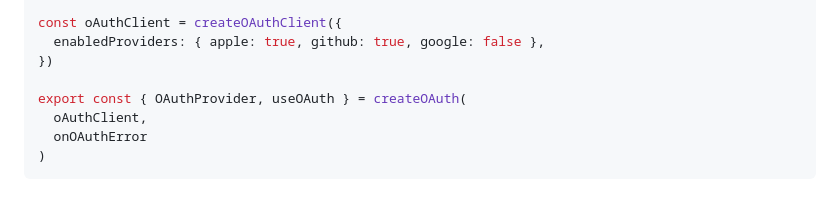
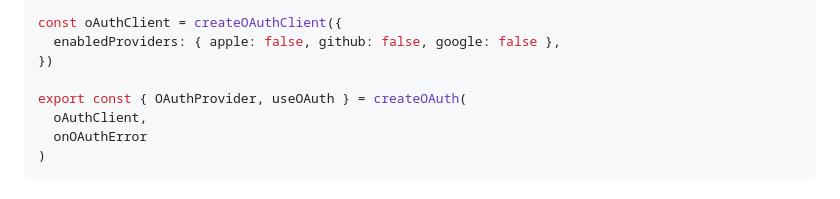
Before and after one commit to spoonjoy/redwoodjs-dbauth-oauth, a Markdown page: web/README.md, the part around the change. GitHub-like rendering.

```diff
--- a/web/README.md
+++ b/web/README.md
@@ -49,7 +49,7 @@ const onOAuthError = (error: string) => {
 }
 
 const oAuthClient = createOAuthClient({
-  enabledProviders: { apple: true, github: true, google: false },
+  enabledProviders: { apple: false, github: false, google: false },
 })
 
 export const { OAuthProvider, useOAuth } = createOAuth(
```
